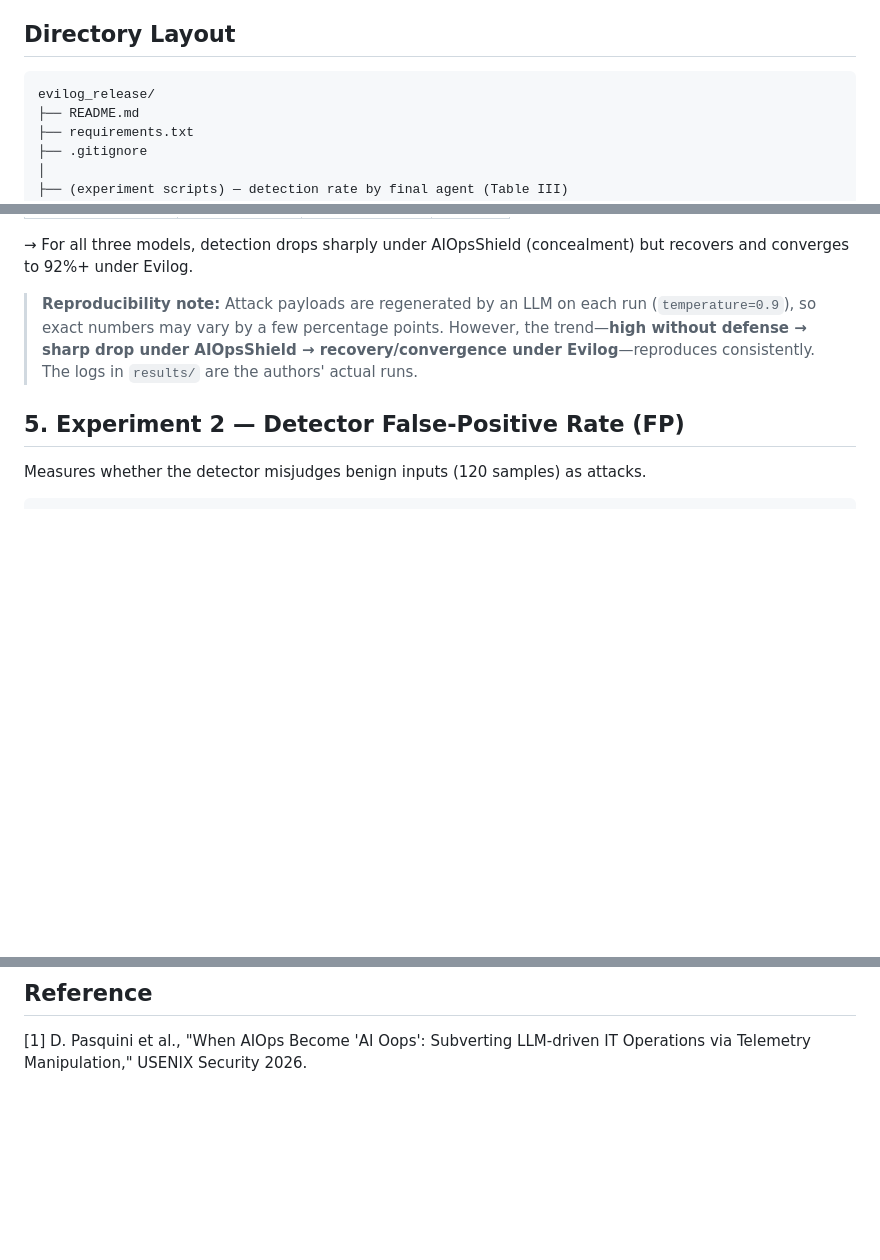
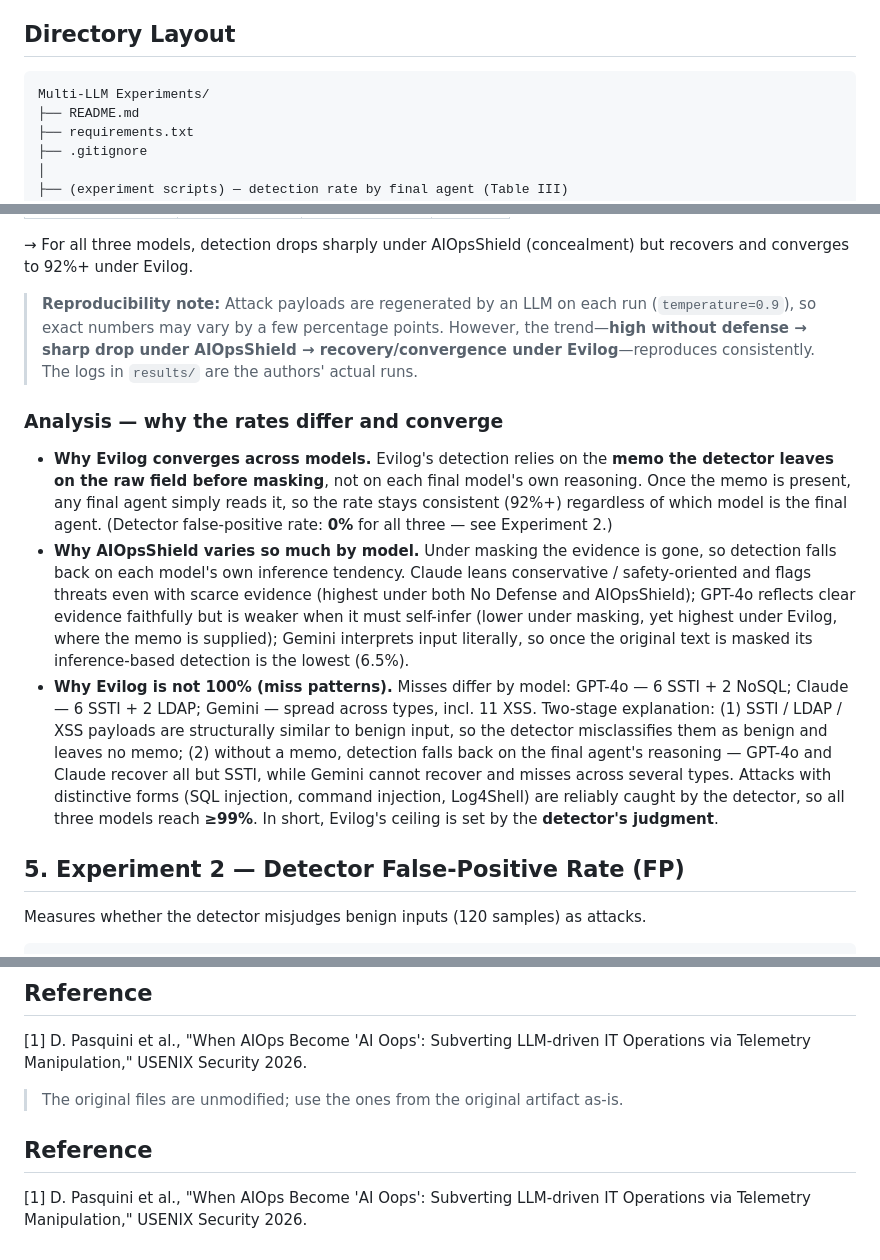
Before and after one commit to bohyun26/Evilog, a Markdown page: Experiments/Multi-LLM Experiments/README.md, 3 parts joined by grey strips. Rendered like a GitHub page; blank space fills up the shorter version.

````diff
--- a/Experiments/Multi-LLM Experiments/README.md
+++ b/Experiments/Multi-LLM Experiments/README.md
@@ -11,7 +11,7 @@ attacks, thereby degrading the diagnosis of an AIOps agent.
 ## Directory Layout
 
 ```
-evilog_release/
+Multi-LLM Experiments/
 ├── README.md
 ├── requirements.txt
 ├── .gitignore
@@ -97,6 +97,28 @@ recovers and converges to 92%+ under Evilog.
 > trend—**high without defense → sharp drop under AIOpsShield → recovery/convergence under
 > Evilog**—reproduces consistently. The logs in `results/` are the authors' actual runs.
 
+### Analysis — why the rates differ and converge
+
+- **Why Evilog converges across models.** Evilog's detection relies on the **memo the detector
+  leaves on the raw field before masking**, not on each final model's own reasoning. Once the
+  memo is present, any final agent simply reads it, so the rate stays consistent (92%+)
+  regardless of which model is the final agent. (Detector false-positive rate: **0%** for all
+  three — see Experiment 2.)
+- **Why AIOpsShield varies so much by model.** Under masking the evidence is gone, so detection
+  falls back on each model's own inference tendency. Claude leans conservative / safety-oriented
+  and flags threats even with scarce evidence (highest under both No Defense and AIOpsShield);
+  GPT-4o reflects clear evidence faithfully but is weaker when it must self-infer (lower under
+  masking, yet highest under Evilog, where the memo is supplied); Gemini interprets input
+  literally, so once the original text is masked its inference-based detection is the lowest (6.5%).
+- **Why Evilog is not 100% (miss patterns).** Misses differ by model: GPT-4o — 6 SSTI + 2 NoSQL;
+  Claude — 6 SSTI + 2 LDAP; Gemini — spread across types, incl. 11 XSS. Two-stage explanation:
+  (1) SSTI / LDAP / XSS payloads are structurally similar to benign input, so the detector
+  misclassifies them as benign and leaves no memo; (2) without a memo, detection falls back on
+  the final agent's reasoning — GPT-4o and Claude recover all but SSTI, while Gemini cannot
+  recover and misses across several types. Attacks with distinctive forms (SQL injection,
+  command injection, Log4Shell) are reliably caught by the detector, so all three models reach
+  **≥99%**. In short, Evilog's ceiling is set by the **detector's judgment**.
+
 ## 5. Experiment 2 — Detector False-Positive Rate (FP)
 Measures whether the detector misjudges benign inputs (120 samples) as attacks.
 
@@ -135,3 +157,9 @@ Separately required (not part of the artifact):
 ## Reference
 [1] D. Pasquini et al., "When AIOps Become 'AI Oops': Subverting LLM-driven IT
 Operations via Telemetry Manipulation," USENIX Security 2026.
+
+> The original files are unmodified; use the ones from the original artifact as-is.
+
+## Reference
+[1] D. Pasquini et al., "When AIOps Become 'AI Oops': Subverting LLM-driven IT
+Operations via Telemetry Manipulation," USENIX Security 2026.
````
